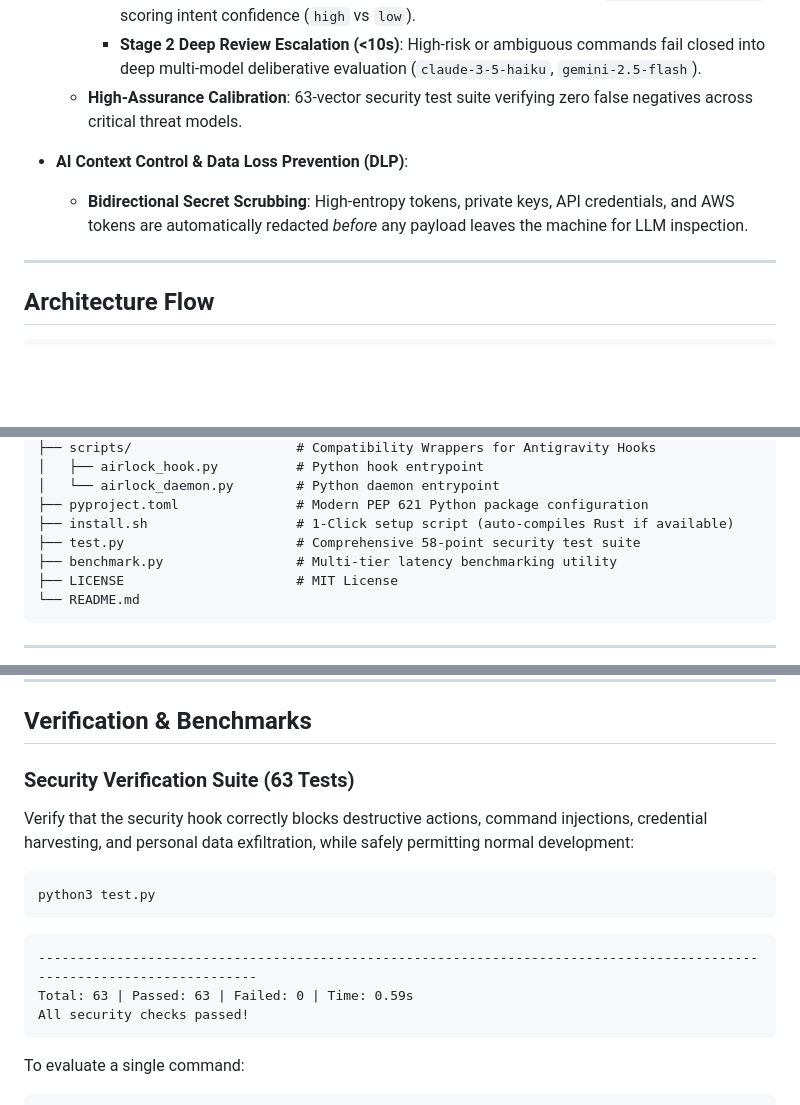
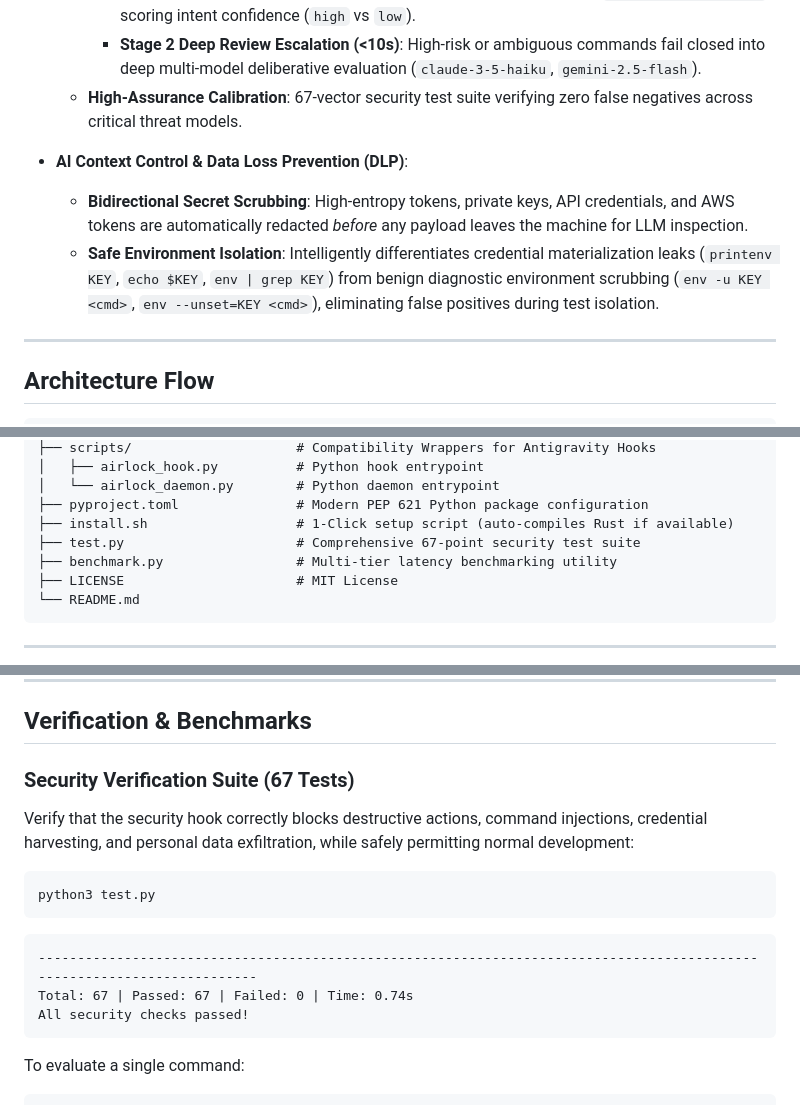
Before and after one commit to deepeshparpani/airlock, a Markdown page: README.md, 3 parts joined by grey strips. GitHub-like rendering; blank space fills up the shorter version.

Commit message:
docs: document safe environment isolation and update test suite count to 67

````diff
--- a/README.md
+++ b/README.md
@@ -74,10 +74,11 @@ Airlock combines principles from across systems programming, computer architectu
     - **Tier 0 Deterministic Engine (<1ms)**: Immediate microsecond decision for known safe diagnostics, safe build cleanups, and known malicious/injection vectors.
     - **Stage 1 Fast SLM (~2.5s)**: Low-latency schema-enforced classifier (`gemini-3.8-flash-low`) scoring intent confidence (`high` vs `low`).
     - **Stage 2 Deep Review Escalation (<10s)**: High-risk or ambiguous commands fail closed into deep multi-model deliberative evaluation (`claude-3-5-haiku`, `gemini-2.5-flash`).
-  - **High-Assurance Calibration**: 63-vector security test suite verifying zero false negatives across critical threat models.
+  - **High-Assurance Calibration**: 67-vector security test suite verifying zero false negatives across critical threat models.
 
 - **AI Context Control & Data Loss Prevention (DLP)**:
   - **Bidirectional Secret Scrubbing**: High-entropy tokens, private keys, API credentials, and AWS tokens are automatically redacted *before* any payload leaves the machine for LLM inspection.
+  - **Safe Environment Isolation**: Intelligently differentiates credential materialization leaks (`printenv KEY`, `echo $KEY`, `env | grep KEY`) from benign diagnostic environment scrubbing (`env -u KEY <cmd>`, `env --unset=KEY <cmd>`), eliminating false positives during test isolation.
 
 ---
 
@@ -156,7 +157,7 @@ airlock/
 │   └── airlock_daemon.py        # Python daemon entrypoint
 ├── pyproject.toml               # Modern PEP 621 Python package configuration
 ├── install.sh                   # 1-Click setup script (auto-compiles Rust if available)
-├── test.py                      # Comprehensive 58-point security test suite
+├── test.py                      # Comprehensive 67-point security test suite
 ├── benchmark.py                 # Multi-tier latency benchmarking utility
 ├── LICENSE                      # MIT License
 └── README.md
@@ -255,7 +256,7 @@ cargo run --release --example stress_test
 
 ## Verification & Benchmarks
 
-### Security Verification Suite (63 Tests)
+### Security Verification Suite (67 Tests)
 
 Verify that the security hook correctly blocks destructive actions, command injections, credential harvesting, and personal data exfiltration, while safely permitting normal development:
 
@@ -265,7 +266,7 @@ python3 test.py
 
 ```text
 ------------------------------------------------------------------------------------------------------------------------
-Total: 63 | Passed: 63 | Failed: 0 | Time: 0.59s
+Total: 67 | Passed: 67 | Failed: 0 | Time: 0.74s
 All security checks passed!
 ```
 
````
